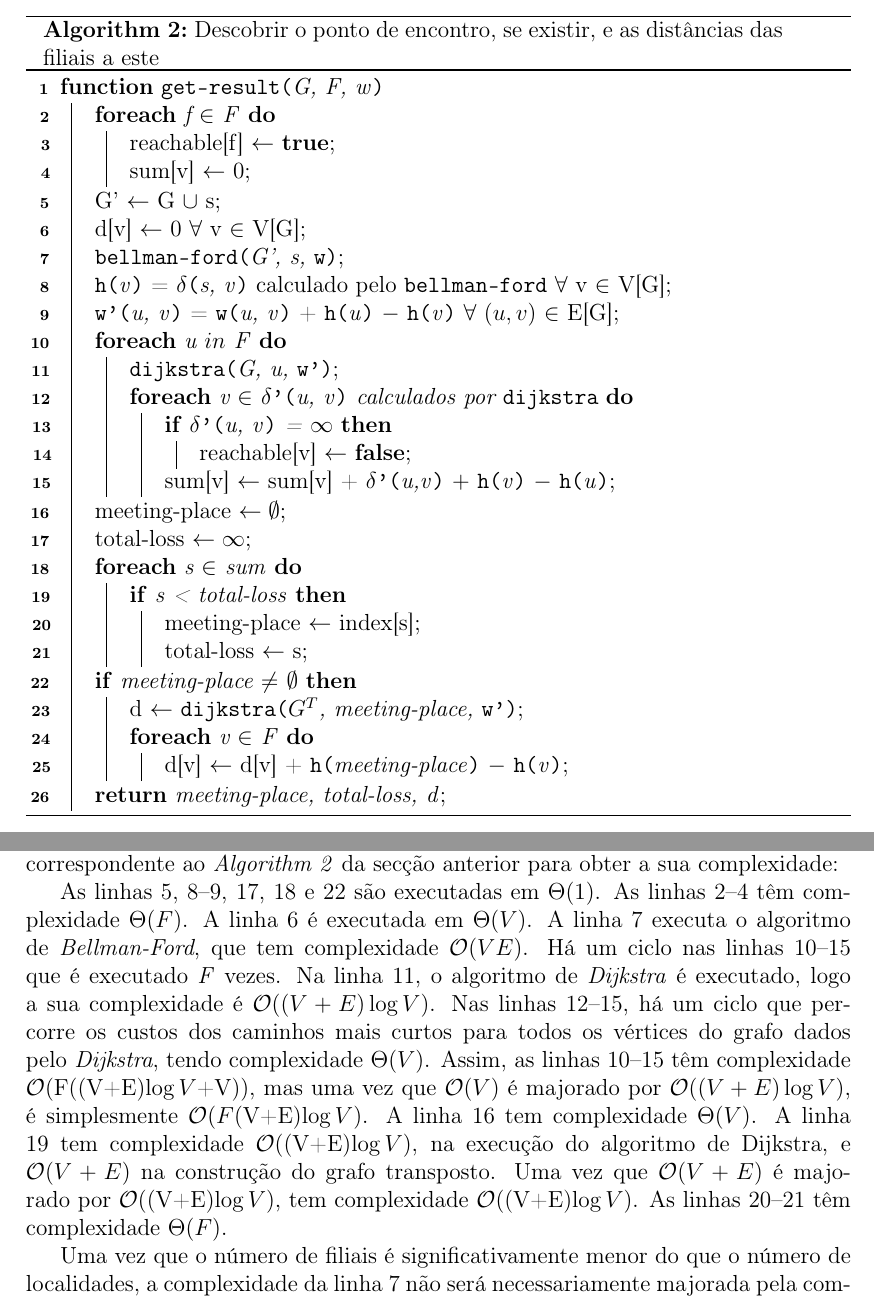
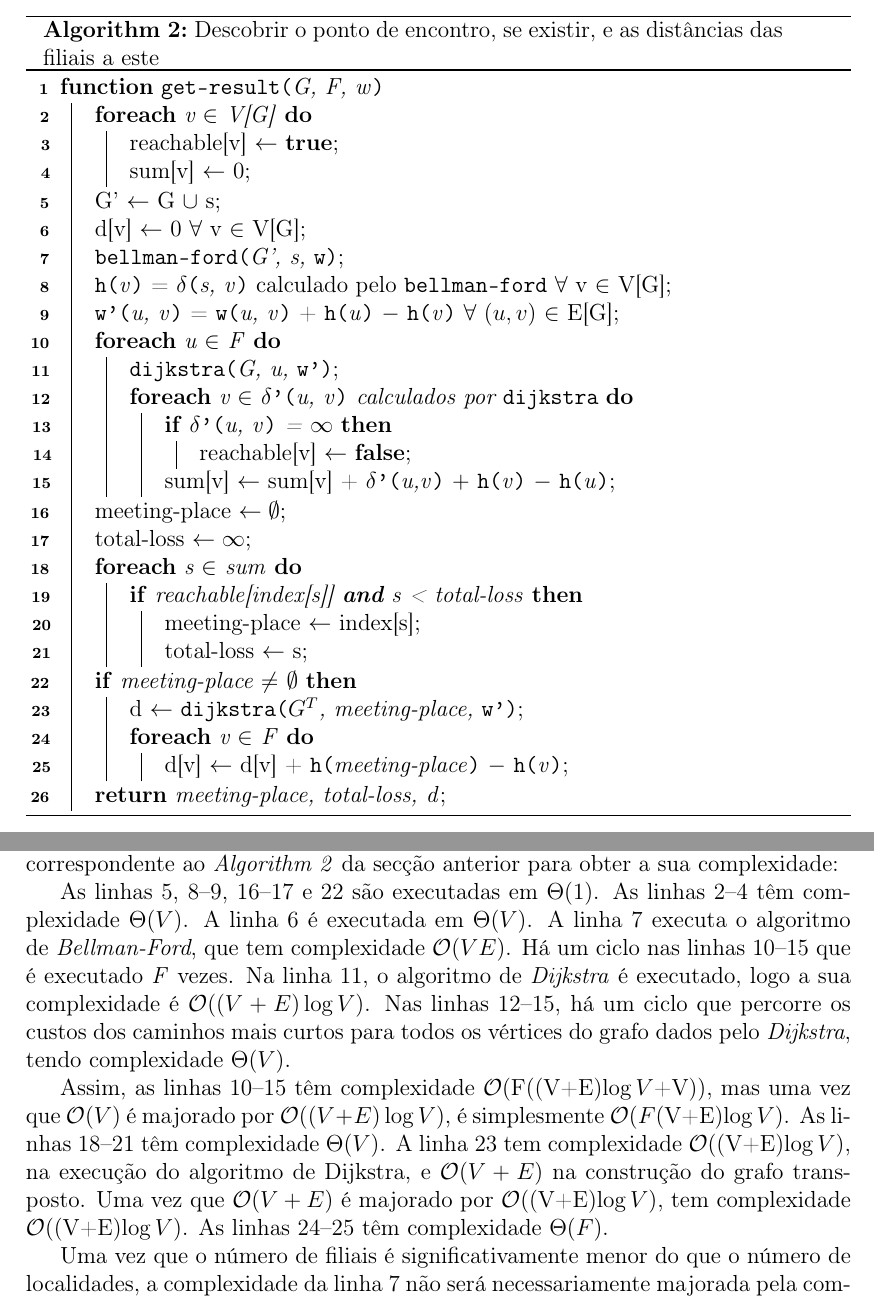
Before and after one commit to Neelo16/ASA-proj2, a LaTeX document (LaTeX/report.tex): two parts of pages 2 and 3 of 4, joined at a grey line, cut so that both start at the same text. Compiled offline with pdfLaTeX.

Commit message:
Real final polish on the report

```diff
--- a/LaTeX/report.tex
+++ b/LaTeX/report.tex
@@ -65,8 +65,8 @@ O algoritmo pode ser representado em pseudocódigo da seguinte forma (os algorit
 \\
 \begin{algorithm}[H]
     \Function{\result{G, F, w}}{
-        \ForEach{f $\in$ F} {
-            reachable[f] $\leftarrow$ \textbf{true}\;
+        \ForEach{v $\in$ V[G]} {
+            reachable[v] $\leftarrow$ \textbf{true}\;
             sum[v] $\leftarrow$ 0\;
         }
         G' $\leftarrow$ G $\cup$ s\;
@@ -74,7 +74,7 @@ O algoritmo pode ser representado em pseudocódigo da seguinte forma (os algorit
         \bellmanford{G', s, $\weight$}\;
         \h{v} = \shortestpath{s, v} calculado pelo $\bellmanford$  $\forall$ v $\in$ V[G]\;
         \weightprime{u, v} = \weight{u, v} + \h{u} $-$ \h{v} $\forall$ $(u,v)$ $\in$ E[G]\;
-        \ForEach{u $in$ F}{
+        \ForEach{u $\in$ F}{
             \dijkstra{G, u, \weightprime}\;
             \ForEach{v $\in$ \shortestpathprime{u, v} calculados por $\dijkstra$}{
                 \If{\shortestpathprime{u, v} = $\infty$}{
@@ -86,7 +86,7 @@ O algoritmo pode ser representado em pseudocódigo da seguinte forma (os algorit
         meeting-place $\leftarrow \emptyset$\;
         total-loss $\leftarrow \infty$\;
         \ForEach{s $\in$ sum}{
-            \If{s < total-loss} {
+            \If{reachable[index[s]] \textbf{and} s < total-loss} {
                 meeting-place $\leftarrow$ index[s]\;
                 total-loss $\leftarrow$ s\;
             }
@@ -112,17 +112,18 @@ Os dados do enunciado garantem que o número de filiais é sempre muito menor do
 Seja \emph{F} o número de filiais, \emph{V} o número de vértices e \emph{E} o número de arestas.
 Analisemos o pseudocódigo da função \textbf{get-result}, correspondente ao \emph{Algorithm 2} da secção anterior para obter a sua complexidade:
 
-As linhas 5, 8--9, 17, 18 e 22 são executadas em $\Theta(1)$.
-As linhas 2--4 têm complexidade $\Theta(F)$.
+As linhas 5, 8--9, 16--17 e 22 são executadas em $\Theta(1)$.
+As linhas 2--4 têm complexidade $\Theta(V)$.
 A linha 6 é executada em $\Theta(V)$.
 A linha 7 executa o algoritmo de \emph{Bellman-Ford}, que tem complexidade \O{VE}.
 Há um ciclo nas linhas 10--15 que é executado \emph{F} vezes.
 Na linha 11, o algoritmo de \emph{Dijkstra} é executado, logo a sua complexidade é \O{(V+E)\log{V}}.
 Nas linhas 12--15, há um ciclo que percorre os custos dos caminhos mais curtos para todos os vértices do grafo dados pelo \emph{Dijkstra}, tendo complexidade $\Theta(V)$.
+
 Assim, as linhas 10--15 têm complexidade \O{$F((V+E)$\log{V}$+V)$}, mas uma vez que \O{V} é majorado por \O{(V+E)\log{V}}, é simplesmente \O{F$(V+E)$\log{V}}.
-A linha 16 tem complexidade $\Theta(V)$.
-A linha 19 tem complexidade \O{$(V+E)$\log{V}}, na execução do algoritmo de Dijkstra, e \O{V+E} na construção do grafo transposto. Uma vez que \O{V+E} é majorado por \O{$(V+E)$\log{V}}, tem complexidade \O{$(V+E)$\log{V}}.
-As linhas 20--21 têm complexidade $\Theta(F)$.
+As linhas 18--21 têm complexidade $\Theta(V)$.
+A linha 23 tem complexidade \O{$(V+E)$\log{V}}, na execução do algoritmo de Dijkstra, e \O{V+E} na construção do grafo transposto. Uma vez que \O{V+E} é majorado por \O{$(V+E)$\log{V}}, tem complexidade \O{$(V+E)$\log{V}}.
+As linhas 24--25 têm complexidade $\Theta(F)$.
 
 Uma vez que o número de filiais é significativamente menor do que o número de localidades, a complexidade da linha 7 não será necessariamente majorada pela complexidade das linhas 10--15, o que leva a uma complexidade total de \O{$F(V+E)$\log{V}$ +VE$}.
 \\
```
Also changed, not shown: LaTeX/report.pdf, LaTeX/report.tex (2 more changed lines).
